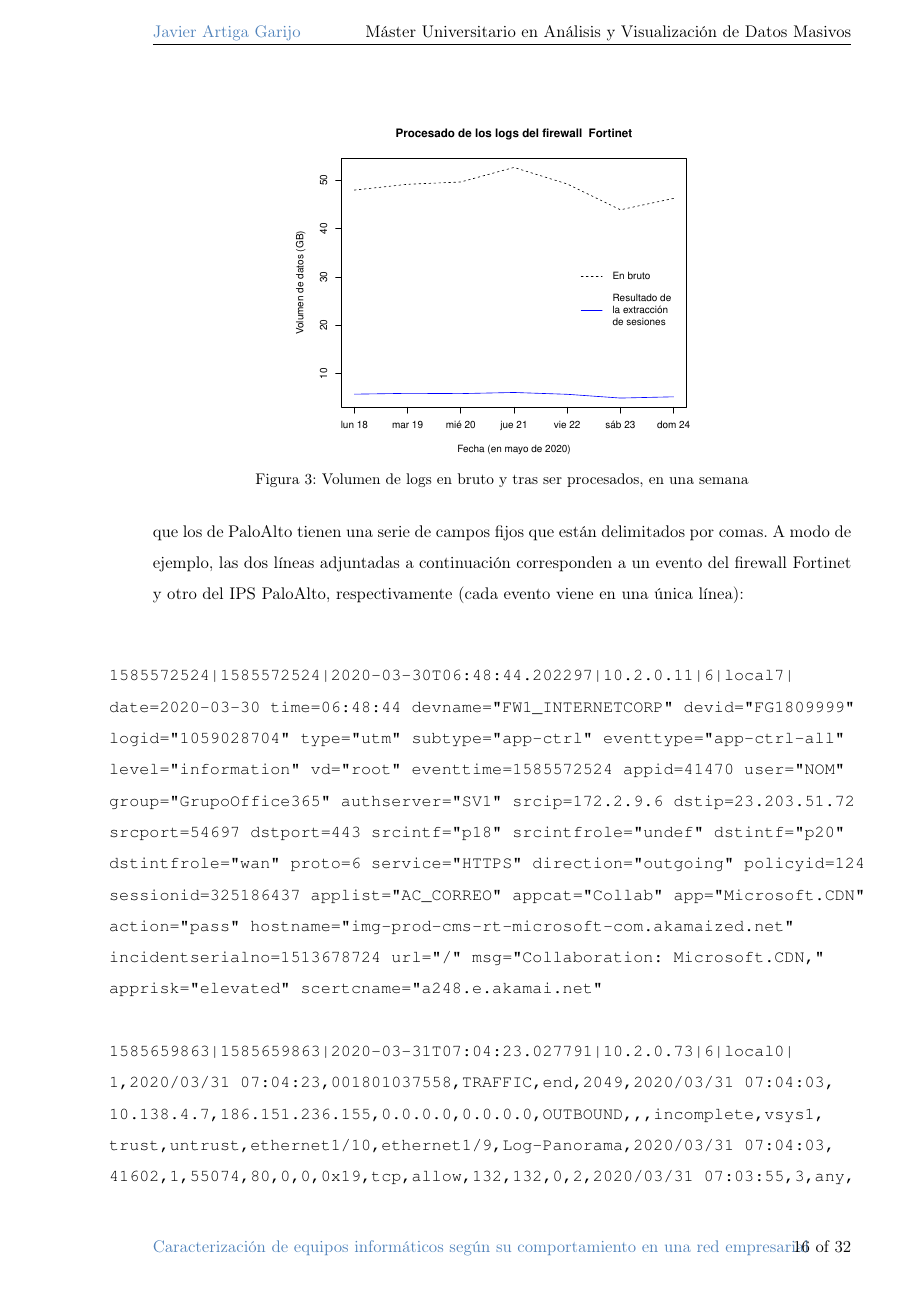
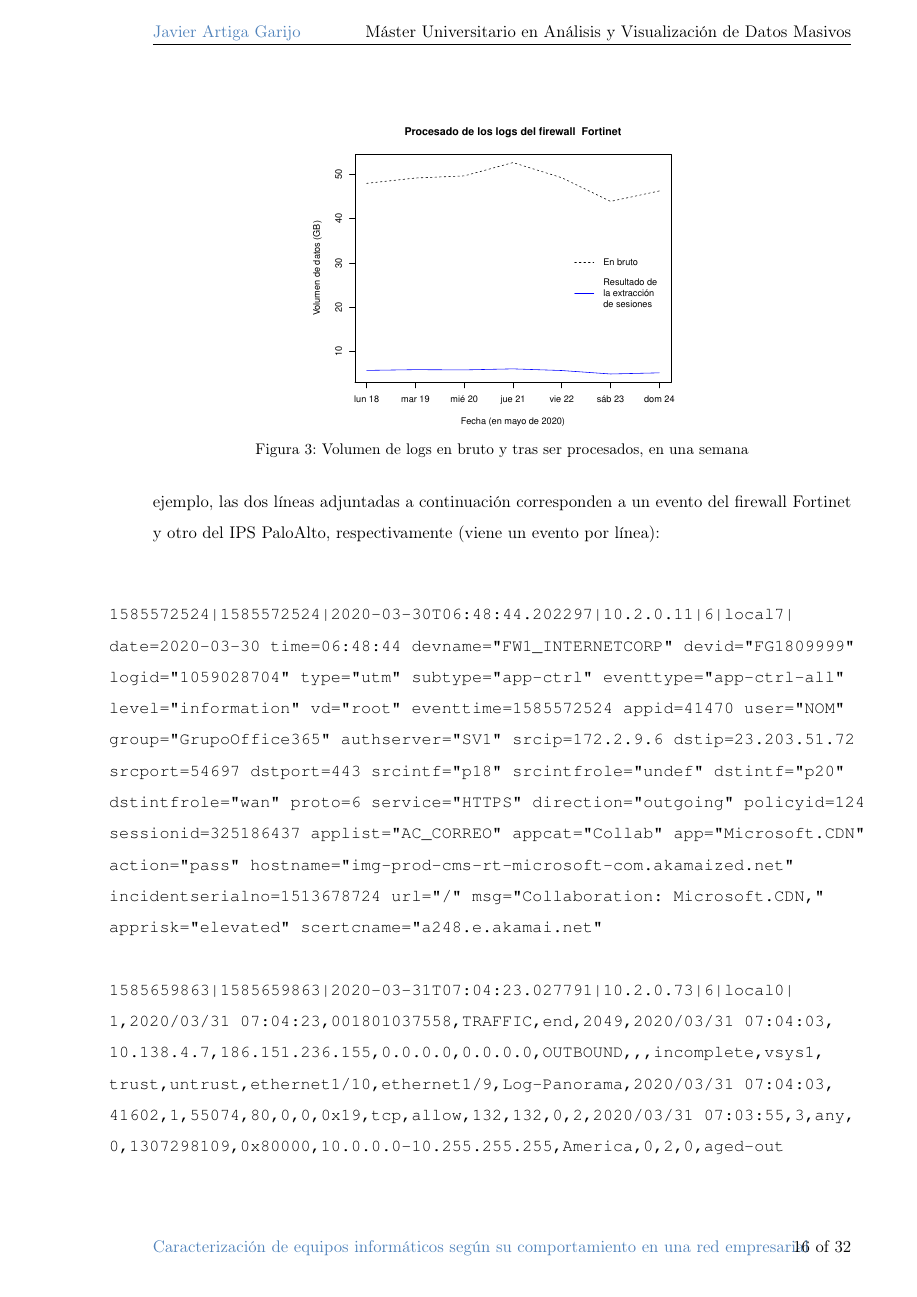
Before and after one commit to jartigag/tfm-clustering, a LaTeX document (TFM.tex, which reads contenido/TFM-04_Desarrollo.tex): page 23 of 39. Compiled offline with pdfLaTeX.

Commit message:
retoques cap. desarrollo

```diff
--- a/contenido/TFM-04_Desarrollo.tex
+++ b/contenido/TFM-04_Desarrollo.tex
@@ -37,22 +37,22 @@ Esto es razón para preferir los logs de firewall como fuente de información fr
 lo que procesan los firewalls casi siempre es más relevante que el tráfico completo pero sin procesar.
 Además, el volumen de una captura de tráfico sería notablemente mayor y más difícil de manejar.
 
-\begin{figure}[h]
-    \centering
-    \includegraphics[width=0.6\textwidth]{contenido/fig/volumen_logs.pdf}
-    \caption{Volumen de logs en bruto y tras ser procesados, en una semana}
-    \label{fig:volumenlogs}
-\end{figure}
-
 La cantidad de datos recibida en los logs sigue siendo alta, pero además necesita ser procesada para obtener datos útiles.
 En los párrafos siguientes se explica cómo se han extraído los datos de sesión que se usarán como materia prima para tener finalmente unos datos de entrada al algoritmo de \emph{clustering}.
 Se ha tomado una semana de muestra para trabajar con un periodo acotado.
 Nótese en la figura \ref{fig:volumenlogs} la reducción en esta primera etapa del volumen de los datos, que seguirán transformándose en sucesivas fases hasta mantener únicamente la información valiosa para la tarea que nos ocupa.
 
+\begin{figure}[h]
+    \centering
+    \includegraphics[width=0.55\textwidth]{contenido/fig/volumen_logs.pdf}
+    \caption{Volumen de logs en bruto y tras ser procesados, en una semana}
+    \label{fig:volumenlogs}
+\end{figure}
+
 Aunque el fin para el que sirven ambos equipos (análisis y protección frente a amenazas informáticas) sea similar,
 la estructura usada por cada uno en los logs que produce es completamente distinta.
 Los logs de Fortinet siguen un formato clave-valor con ciertas particularidades, mientras que los de PaloAlto tienen una serie de campos fijos que están delimitados por comas.
-A modo de ejemplo, las dos líneas adjuntadas a continuación corresponden a un evento del firewall Fortinet y otro del IPS PaloAlto, respectivamente (cada evento viene en una única línea):
+A modo de ejemplo, las dos líneas adjuntadas a continuación corresponden a un evento del firewall Fortinet y otro del IPS PaloAlto, respectivamente (viene un evento por línea):
 
 \begingroup
 \makeatletter
@@ -76,8 +76,7 @@ apprisk="elevated" scertcname="a248.e.akamai.net"
 10.138.4.7,186.151.236.155,0.0.0.0,0.0.0.0,OUTBOUND,,,incomplete,vsys1,
 trust,untrust,ethernet1/10,ethernet1/9,Log-Panorama,2020/03/31 07:04:03,
 41602,1,55074,80,0,0,0x19,tcp,allow,132,132,0,2,2020/03/31 07:03:55,3,any,
-0,1307298109,0x80000,10.0.0.0-10.255.255.255,America,0,2,0,aged-out,13,0,0,
-0,,PA-3020-Z9,from-policy,,,0,,0,,N/A,0,0,0,0
+0,1307298109,0x80000,10.0.0.0-10.255.255.255,America,0,2,0,aged-out
 
 \end{verbatim}
 \endgroup
```
Also changed, not shown: TFM.pdf, contenido/TFM-04_Desarrollo.tex (4 more changed lines).
